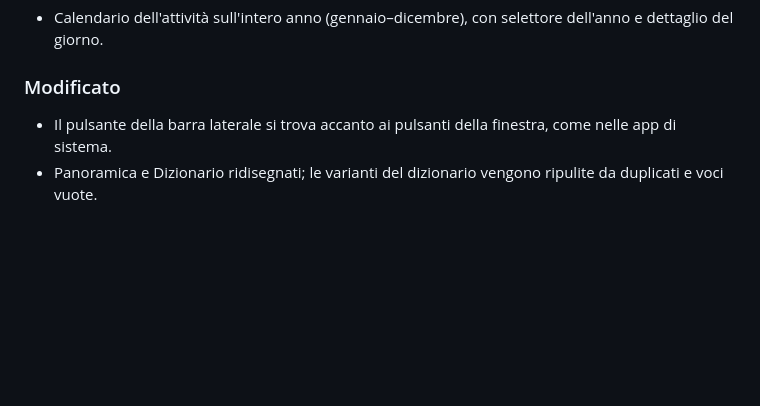
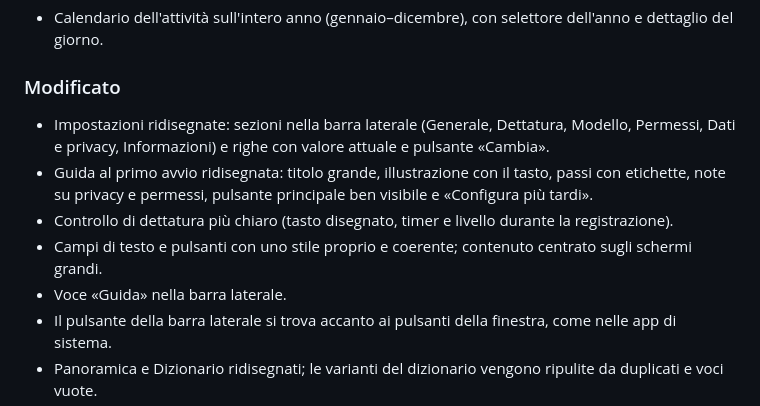
Before and after one commit to Sferralove/dillo, a Markdown page: CHANGELOG.md, the part around the change. Drawn GitHub-style; blank space fills up the shorter version.

```diff
--- a/CHANGELOG.md
+++ b/CHANGELOG.md
@@ -18,6 +18,13 @@ e il progetto adotta il [Versionamento Semantico](https://semver.org/lang/it/).
 - Calendario dell'attività sull'intero anno (gennaio–dicembre), con selettore dell'anno e dettaglio del giorno.
 
 ### Modificato
+- Impostazioni ridisegnate: sezioni nella barra laterale (Generale, Dettatura, Modello, Permessi, Dati e privacy,
+  Informazioni) e righe con valore attuale e pulsante «Cambia».
+- Guida al primo avvio ridisegnata: titolo grande, illustrazione con il tasto, passi con etichette,
+  note su privacy e permessi, pulsante principale ben visibile e «Configura più tardi».
+- Controllo di dettatura più chiaro (tasto disegnato, timer e livello durante la registrazione).
+- Campi di testo e pulsanti con uno stile proprio e coerente; contenuto centrato sugli schermi grandi.
+- Voce «Guida» nella barra laterale.
 - Il pulsante della barra laterale si trova accanto ai pulsanti della finestra, come nelle app di sistema.
 - Panoramica e Dizionario ridisegnati; le varianti del dizionario vengono ripulite da duplicati e voci vuote.
 - Il logo nella barra laterale è disegnato in vettoriale, così è sempre aggiornato e nitido.
```
Also changed, not shown: README.md (+7 -3 lines), docs/screenshots/dictionary.png, docs/screenshots/history.png, docs/screenshots/onboarding.png, docs/screenshots/overview.png, docs/screenshots/settings.png (added), 7 other files.
